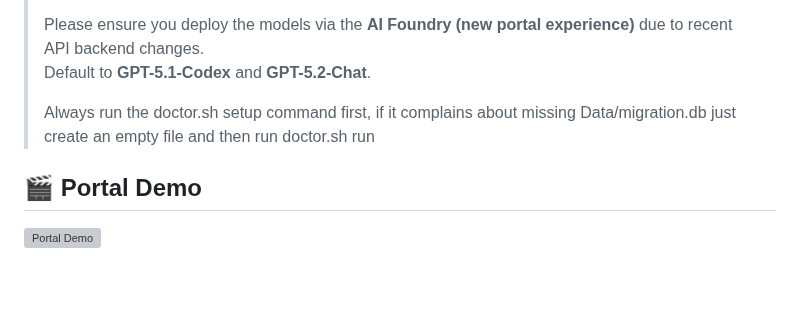
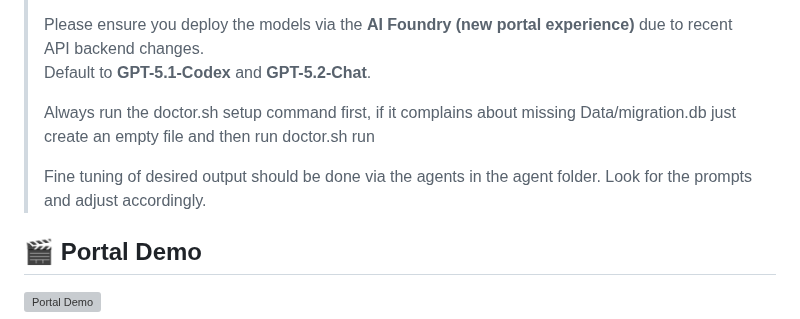
Before and after one commit to Azure-Samples/Legacy-Modernization-Agents, a Markdown page: README.md, the part around the change. GitHub-like rendering; blank space fills up the shorter version; grey boxes are pictures that could not be loaded.

Commit message:
Update README with fine-tuning instructions
Added instructions for fine-tuning output via agents.

```diff
--- a/README.md
+++ b/README.md
@@ -9,6 +9,8 @@ The migration is using Semantic Kernel Process Function where it does analysis o
 > Default to **GPT-5.1-Codex** and **GPT-5.2-Chat**.
 >
 > Always run the doctor.sh setup command first, if it complains about missing Data/migration.db just create an empty file and then run doctor.sh run
+>
+> Fine tuning of desired output should be done via the agents in the agent folder. Look for the prompts and adjust accordingly.
 
 ## 🎬 Portal Demo
 
```
